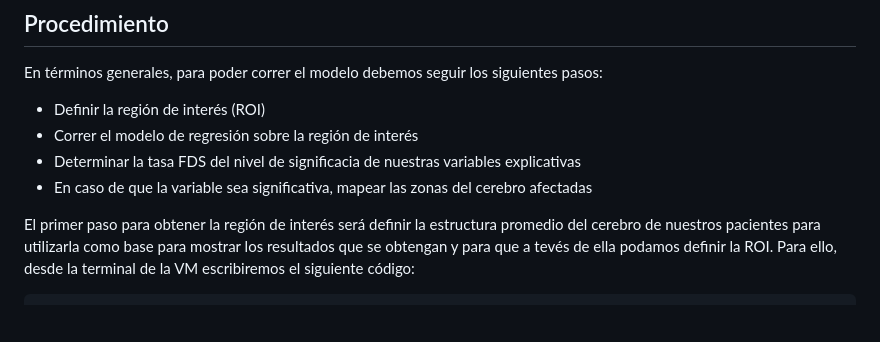
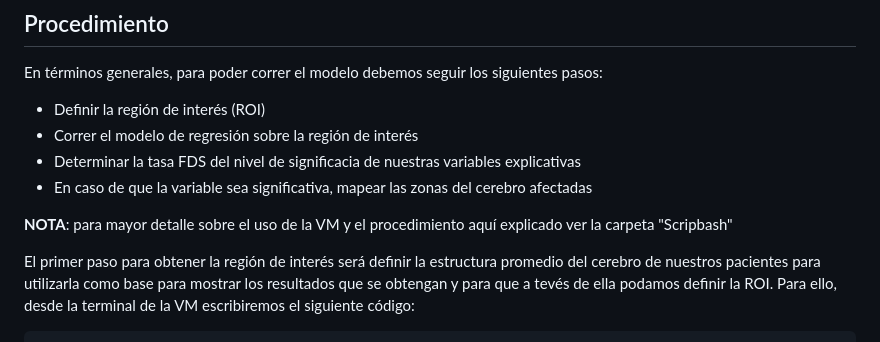
Before and after one commit to jgarciad/Estancia, a Markdown page: README.md, the part around the change. GitHub-like rendering; blank space fills up the shorter version.

Commit message:
Aclaración

```diff
--- a/README.md
+++ b/README.md
@@ -9,6 +9,8 @@ En términos generales, para poder correr el modelo debemos seguir los siguiente
 * Correr el modelo de regresión sobre la región de interés
 * Determinar la tasa FDS del nivel de significacia de nuestras variables explicativas
 * En caso de que la variable sea significativa, mapear las zonas del cerebro afectadas
+
+**NOTA**: para mayor detalle sobre el uso de la VM y el procedimiento aquí explicado ver la carpeta "Scripbash"
 
 El primer paso para obtener la región de interés será definir la estructura promedio del cerebro de nuestros pacientes para utilizarla como base para mostrar los resultados que se obtengan y para que a tevés de ella podamos definir la ROI. Para ello, desde la terminal de la VM escribiremos el siguiente código:
 
```
